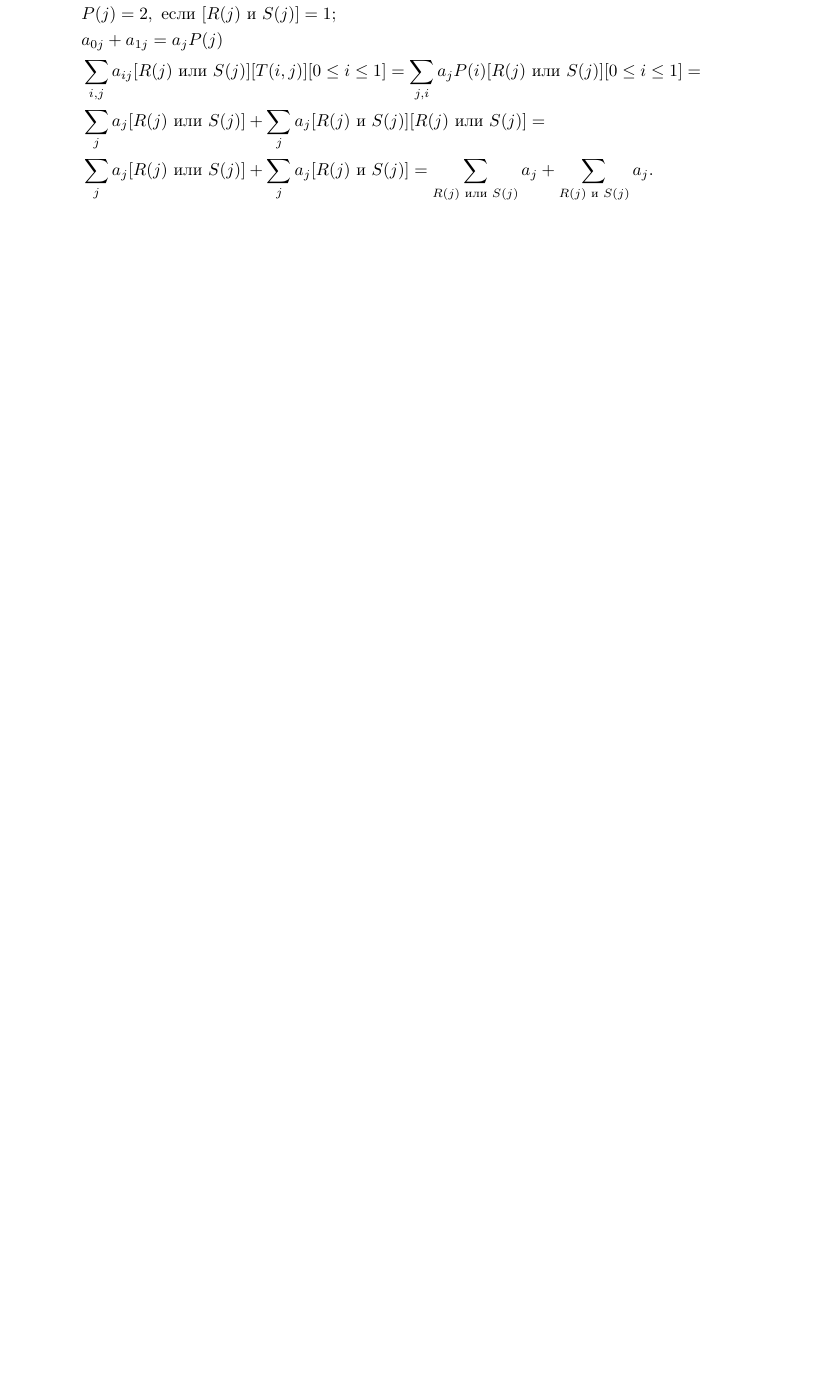
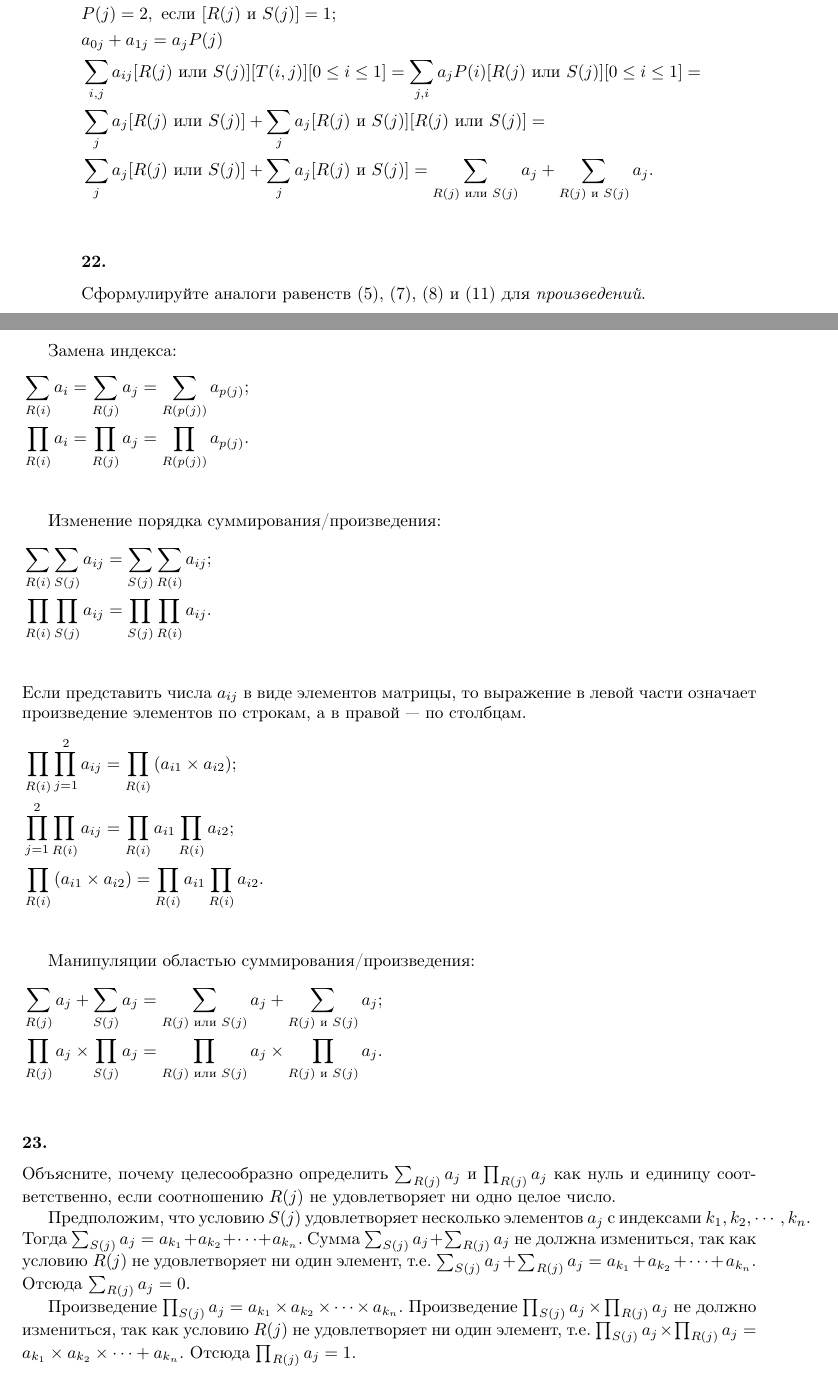
Before and after one commit to dmitriy-chizhov90/knuth-examples, a LaTeX book (exercises.tex): part of page 40 of 46 before the commit and two parts of pages 40 and 41 of 47 after it, the two joined at a grey line, cut so that both start at the same text, the shorter picture padded with empty space. Compiled offline with pdfLaTeX.

Commit message:
ex 1.2.3 #22-23

```diff
--- a/exercises.tex
+++ b/exercises.tex
@@ -1598,6 +1598,47 @@ A4. $1 \leq x<2$, $0 \leq z<1$, $k \geq 1$, $2^k \geq 2$, $1<\frac{2^k}{2^k-1} \
   \sum_{R(j)\textrm{ или }S(j)}{a_j}+\sum_{R(j)\textrm{ и }S(j)}{a_j}.&\\
 \end{flalign*}
 
+\subsubsection{22.}
+Сформулируйте аналоги равенств (5), (7), (8) и (11) для \emph{произведений}.
+
+Замена индекса:
+\begin{flalign*}
+  & \sum_{R(i)}{a_i}=\sum_{R(j)}{a_j}=\sum_{R(p(j))}{a_{p(j)}}; & \\
+  & \prod_{R(i)}{a_i}=\prod_{R(j)}{a_j}=\prod_{R(p(j))}{a_{p(j)}}. & \\
+\end{flalign*}
+
+Изменение порядка суммирования/произведения:
+ \begin{flalign*}
+  & \sum_{R(i)}{\sum_{S(j)}{a_{ij}}}=\sum_{S(j)}{\sum_{R(i)}{a_{ij}}}; & \\
+  & \prod_{R(i)}{\prod_{S(j)}{a_{ij}}}=\prod_{S(j)}{\prod_{R(i)}{a_{ij}}}. & \\
+\end{flalign*}
+Если представить числа $a_{ij}$ в виде элементов матрицы, то выражение в левой части означает произведение элементов по строкам, а в правой --- по столбцам.
+\begin{flalign*}
+  &\prod_{R(i)}{\prod_{j=1}^{2}{a_{ij}}}=\prod_{R(i)}{(a_{i1}\times a_{i2})};&\\
+  &\prod_{j=1}^{2}{\prod_{R(i)}{a_{ij}}}=\prod_{R(i)}{a_{i1}}\prod_{R(i)}{a_{i2}}; & \\
+  &\prod_{R(i)}{(a_{i1}\times a_{i2})}=\prod_{R(i)}{a_{i1}}\prod_{R(i)}{a_{i2}}.& \\
+\end{flalign*}
+
+Манипуляции областью суммирования/произведения:
+\begin{flalign*}
+  &\sum_{R(j)}{a_j}+\sum_{S(j)}{a_j}=\sum_{R(j)\textrm{ или }S(j)}{a_j}+\sum_{R(j)\textrm{ и }S(j)}{a_j};& \\
+  &\prod_{R(j)}{a_j}\times\prod_{S(j)}{a_j}=\prod_{R(j)\textrm{ или }S(j)}{a_j}\times\prod_{R(j)\textrm{ и }S(j)}{a_j}.& \\
+\end{flalign*}
+
+\subsubsection{23.}
+Объясните, почему целесообразно определить $\sum_{R(j)}{a_j}$ и $\prod_{R(j)}{a_j}$ как нуль и единицу соответственно, если соотношению $R(j)$ не удовлетворяет ни одно целое число.
+
+Предположим, что условию $S(j)$ удовлетворяет несколько элементов $a_{j}$ с индексами $k_1, k_2, \cdots, k_n$. Тогда $\sum_{S(j)}{a_j}=a_{k_1}+a_{k_2}+\cdots+a_{k_n}$.  Сумма $\sum_{S(j)}{a_j}+\sum_{R(j)}{a_j}$ не должна измениться, так как условию $R(j)$ не удовлетворяет ни один элемент, т.е. $\sum_{S(j)}{a_j}+\sum_{R(j)}{a_j}=a_{k_1}+a_{k_2}+\cdots+a_{k_n}$. Отсюда $\sum_{R(j)}{a_j}=0$.
+
+Произведение $\prod_{S(j)}{a_j}=a_{k_1}\times a_{k_2}\times\cdots\times a_{k_n}$.  Произведение $\prod_{S(j)}{a_j}\times\prod_{R(j)}{a_j}$ не должно измениться, так как условию $R(j)$ не удовлетворяет ни один элемент, т.е. $\prod_{S(j)}{a_j}\times\prod_{R(j)}{a_j}=a_{k_1}\times a_{k_2}\times \cdots+a_{k_n}$. Отсюда $\prod_{R(j)}{a_j}=1$.
+
+\subsubsection{24.}
+Предположим, что $R(j)$ верно только для конечного числа $j$. Индукцией по числу целых чисел, удовлетворяющих $R(j)$, докажите равенство $\log_{b}{\prod_{R(j)}{a_j}}=\sum_{R(j)}{(\log_{b}{a_j})}$ при условии, что все $a_j>0$.
+
+Обозначим за $n$ количество элементов, удовлетворяющих $R(j)$. Для $n=0$ $\prod_{R(j)}{a_j}=1$, $\log_{b}{\prod_{R(j)}{a_j}}=\log_{b}{1}=0$ и $\sum_{R(j)}{(\log_{b}{a_j})}=0$.
+
+Предполагая по индукции, что равенство выполняется для всех $n\in[0;\ n]$, докажем утверждение для $n+1$.
+
 \subsection{Целочисленные функции и элементарная теория чисел }
 \subsection{Перестановки и факториалы}
 
```
